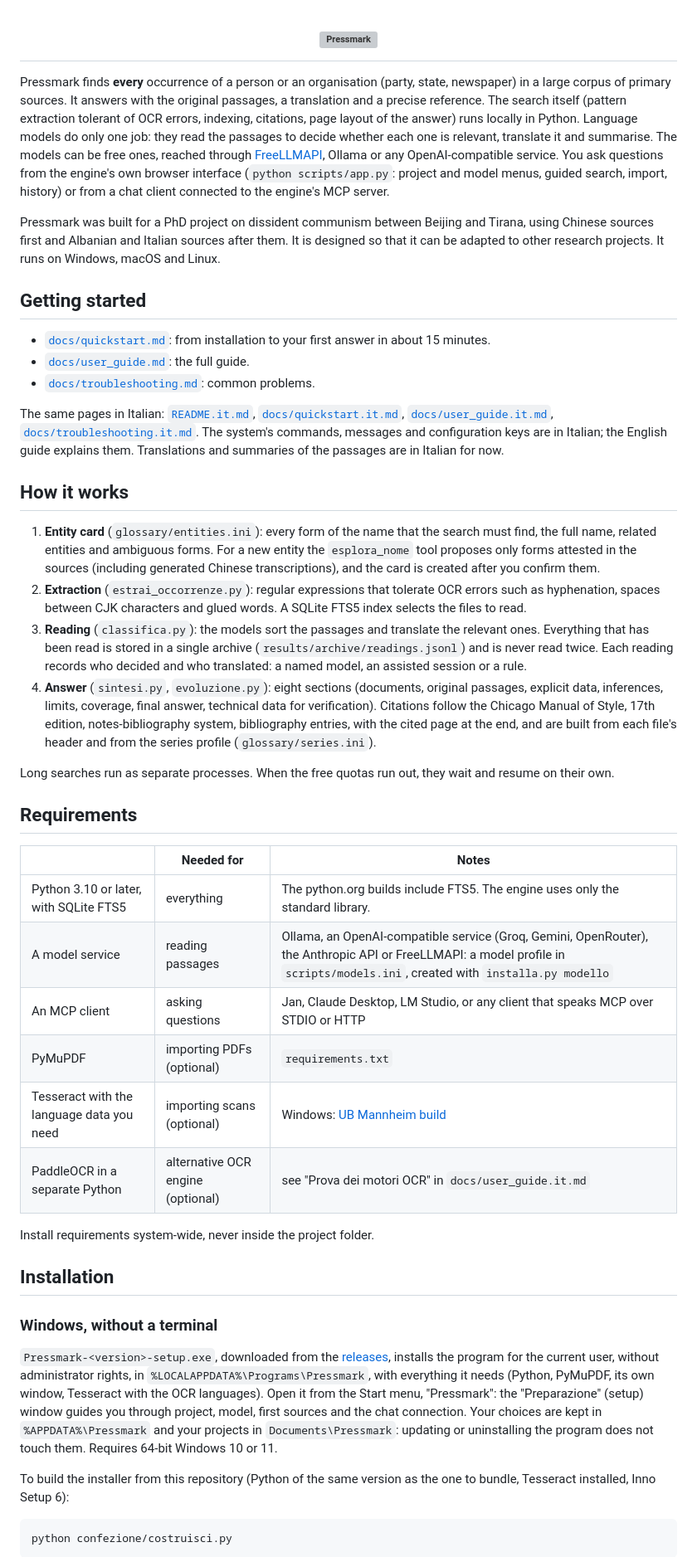
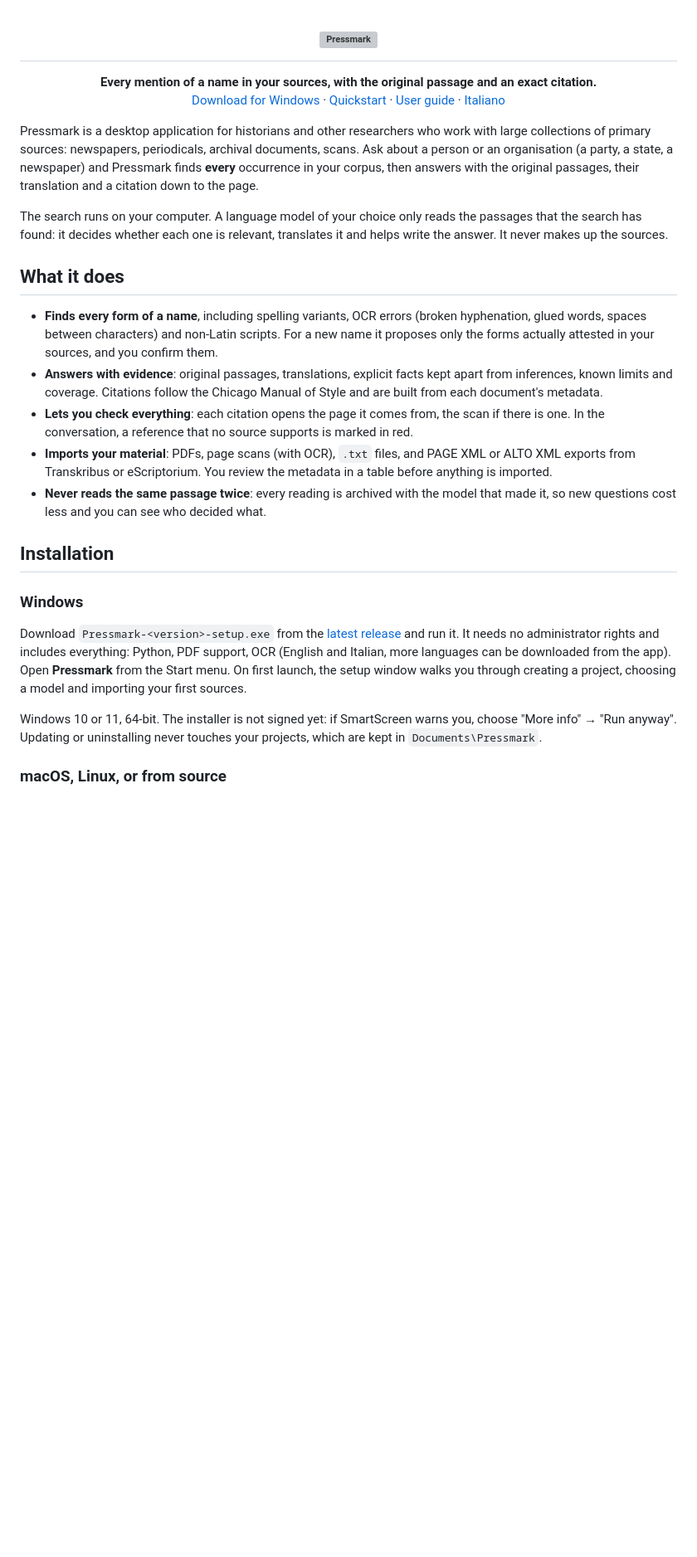
Before and after one commit to AMI-AIM/AIrchivist, a Markdown page: README.md, the part around one of its changes. Shown at 83% size. Rendered like a GitHub page; blank space fills up the shorter version; grey boxes are pictures that could not be loaded.

````diff
--- a/README.md
+++ b/README.md
@@ -5,74 +5,48 @@
   </picture>
 </h1>
 
-Pressmark finds **every** occurrence of a person or an organisation (party, state, newspaper) in a large corpus of
-primary sources. It answers with the original passages, a translation and a precise reference. The search itself
-(pattern extraction tolerant of OCR errors, indexing, citations, page layout of the answer) runs locally in Python.
-Language models do only one job: they read the passages to decide whether each one is relevant, translate it and
-summarise. The models can be free ones, reached through [FreeLLMAPI](https://github.com/tashfeenahmed/freellmapi),
-Ollama or any OpenAI-compatible service. You ask questions from the engine's own browser interface (`python scripts/app.py`: project and model menus, guided
-search, import, history) or from a chat client connected to the engine's MCP server.
+<p align="center">
+  <b>Every mention of a name in your sources, with the original passage and an exact citation.</b><br>
+  <a href="https://github.com/AMI-AIM/Pressmark/releases/latest">Download for Windows</a> ·
+  <a href="docs/quickstart.md">Quickstart</a> ·
+  <a href="docs/user_guide.md">User guide</a> ·
+  <a href="README.it.md">Italiano</a>
+</p>
 
-Pressmark was built for a PhD project on dissident communism between Beijing and Tirana, using Chinese sources first
-and Albanian and Italian sources after them. It is designed so that it can be adapted to other research projects.
-It runs on Windows, macOS and Linux.
+Pressmark is a desktop application for historians and other researchers who work with large collections of primary
+sources: newspapers, periodicals, archival documents, scans. Ask about a person or an organisation (a party, a
+state, a newspaper) and Pressmark finds **every** occurrence in your corpus, then answers with the original
+passages, their translation and a citation down to the page.
 
-## Getting started
+The search runs on your computer. A language model of your choice only reads the passages that the search has
+found: it decides whether each one is relevant, translates it and helps write the answer. It never makes up
+the sources.
 
-- [`docs/quickstart.md`](docs/quickstart.md): from installation to your first answer in about 15 minutes.
-- [`docs/user_guide.md`](docs/user_guide.md): the full guide.
-- [`docs/troubleshooting.md`](docs/troubleshooting.md): common problems.
+## What it does
 
-The same pages in Italian: [`README.it.md`](README.it.md), [`docs/quickstart.it.md`](docs/quickstart.it.md),
-[`docs/user_guide.it.md`](docs/user_guide.it.md), [`docs/troubleshooting.it.md`](docs/troubleshooting.it.md). The
-system's commands, messages and configuration keys are in Italian; the English guide explains them. Translations
-and summaries of the passages are in Italian for now.
-
-## How it works
-
-1. **Entity card** (`glossary/entities.ini`): every form of the name that the search must find, the full name, related
-   entities and ambiguous forms. For a new entity the `esplora_nome` tool proposes only forms attested in the
-   sources (including generated Chinese transcriptions), and the card is created after you confirm them.
-2. **Extraction** (`estrai_occorrenze.py`): regular expressions that tolerate OCR errors such as hyphenation,
-   spaces between CJK characters and glued words. A SQLite FTS5 index selects the files to read.
-3. **Reading** (`classifica.py`): the models sort the passages and translate the relevant ones. Everything that has
-   been read is stored in a single archive (`results/archive/readings.jsonl`) and is never read twice. Each
-   reading records who decided and who translated: a named model, an assisted session or a rule.
-4. **Answer** (`sintesi.py`, `evoluzione.py`): eight sections (documents, original passages, explicit data,
-   inferences, limits, coverage, final answer, technical data for verification). Citations follow the Chicago
-   Manual of Style, 17th edition, notes-bibliography system, bibliography entries, with the cited page at the end, and are built
-   from each file's header and from the series profile (`glossary/series.ini`).
-
-Long searches run as separate processes. When the free quotas run out, they wait and resume on their own.
-
-## Requirements
-
-| | Needed for | Notes |
-|---|---|---|
-| Python 3.10 or later, with SQLite FTS5 | everything | The python.org builds include FTS5. The engine uses only the standard library. |
-| A model service | reading passages | Ollama, an OpenAI-compatible service (Groq, Gemini, OpenRouter), the Anthropic API or FreeLLMAPI: a model profile in `scripts/models.ini`, created with `installa.py modello` |
-| An MCP client | asking questions | Jan, Claude Desktop, LM Studio, or any client that speaks MCP over STDIO or HTTP |
-| PyMuPDF | importing PDFs (optional) | `requirements.txt` |
-| Tesseract with the language data you need | importing scans (optional) | Windows: [UB Mannheim build](https://github.com/UB-Mannheim/tesseract/wiki) |
-| PaddleOCR in a separate Python | alternative OCR engine (optional) | see "Prova dei motori OCR" in `docs/user_guide.it.md` |
-
-Install requirements system-wide, never inside the project folder.
+- **Finds every form of a name**, including spelling variants, OCR errors (broken hyphenation, glued words, spaces
+  between characters) and non-Latin scripts. For a new name it proposes only the forms actually attested in your
+  sources, and you confirm them.
+- **Answers with evidence**: original passages, translations, explicit facts kept apart from inferences, known
+  limits and coverage. Citations follow the Chicago Manual of Style and are built from each document's metadata.
+- **Lets you check everything**: each citation opens the page it comes from, the scan if there is one. In the
+  conversation, a reference that no source supports is marked in red.
+- **Imports your material**: PDFs, page scans (with OCR), `.txt` files, and PAGE XML or ALTO XML exports from
+  Transkribus or eScriptorium. You review the metadata in a table before anything is imported.
+- **Never reads the same passage twice**: every reading is archived with the model that made it, so new questions
+  cost less and you can see who decided what.
 
 ## Installation
 
-### Windows, without a terminal
+### Windows
 
-`Pressmark-<version>-setup.exe`, downloaded from the [releases](https://github.com/AMI-AIM/Pressmark/releases/latest), installs the program for the current user, without administrator rights, in
-`%LOCALAPPDATA%\Programs\Pressmark`, with everything it needs (Python, PyMuPDF, its own window, Tesseract with the
-OCR languages). Open it from the Start menu, "Pressmark": the "Preparazione" (setup) window guides you through
-project, model, first sources and the chat connection. Your choices are kept in `%APPDATA%\Pressmark` and your
-projects in `Documents\Pressmark`: updating or uninstalling the program does not touch them. Requires 64-bit
-Windows 10 or 11.
+Download `Pressmark-<version>-setup.exe` from the [latest release](https://github.com/AMI-AIM/Pressmark/releases/latest)
+and run it. It needs no administrator rights and includes everything: Python, PDF support, OCR (English and
+Italian, more languages can be downloaded from the app). Open **Pressmark** from the Start menu. On first launch,
+the setup window walks you through creating a project, choosing a model and importing your first sources.
 
-To build the installer from this repository (Python of the same version as the one to bundle, Tesseract installed,
-Inno Setup 6):
+Windows 10 or 11, 64-bit. The installer is not signed yet: if SmartScreen warns you, choose "More info" → "Run
+anyway". Updating or uninstalling never touches your projects, which are kept in `Documents\Pressmark`.
 
-```bash
-python confezione/costruisci.py
-```
+### macOS, Linux, or from source
 
````
Also changed, not shown: other parts of README.md (+39 -71 lines), README.it.md (+91 -98 lines).
